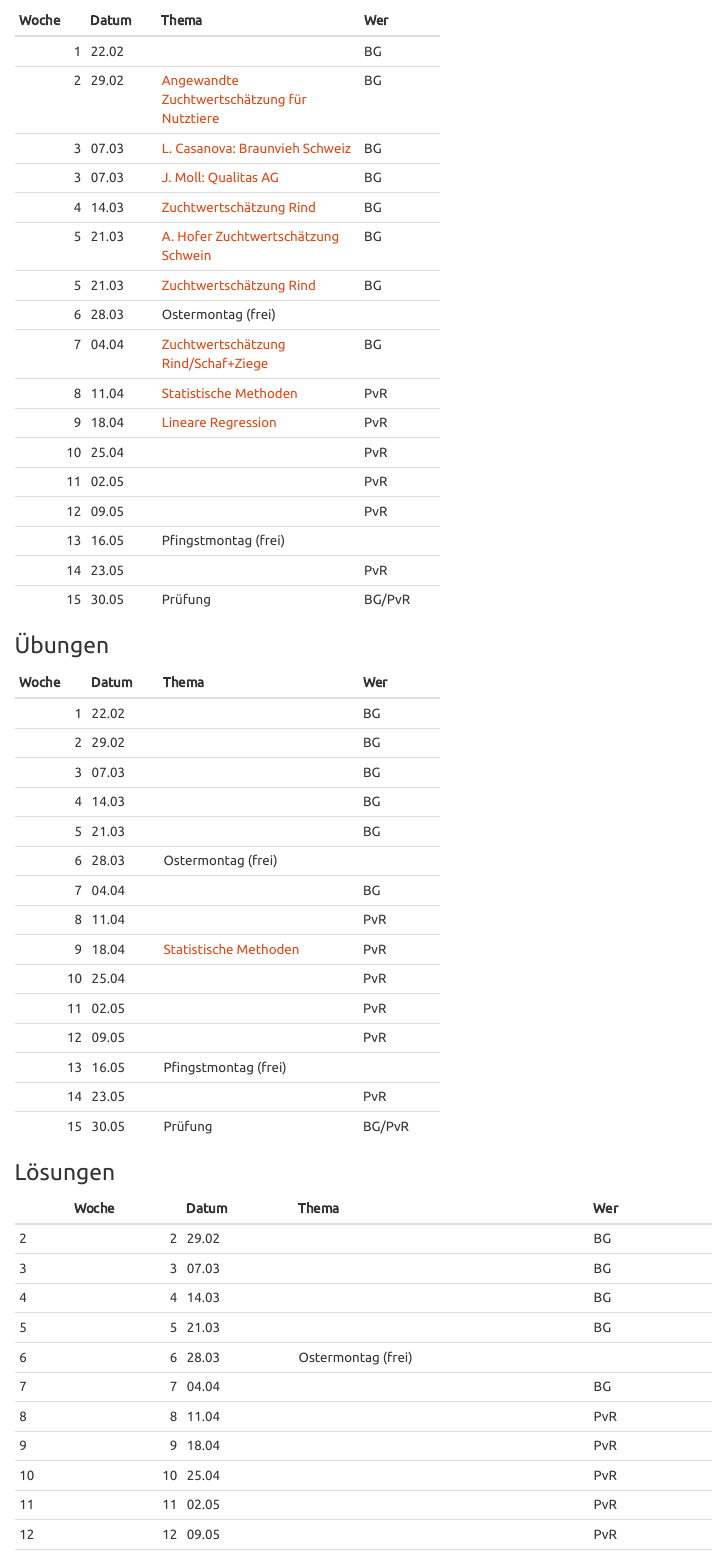
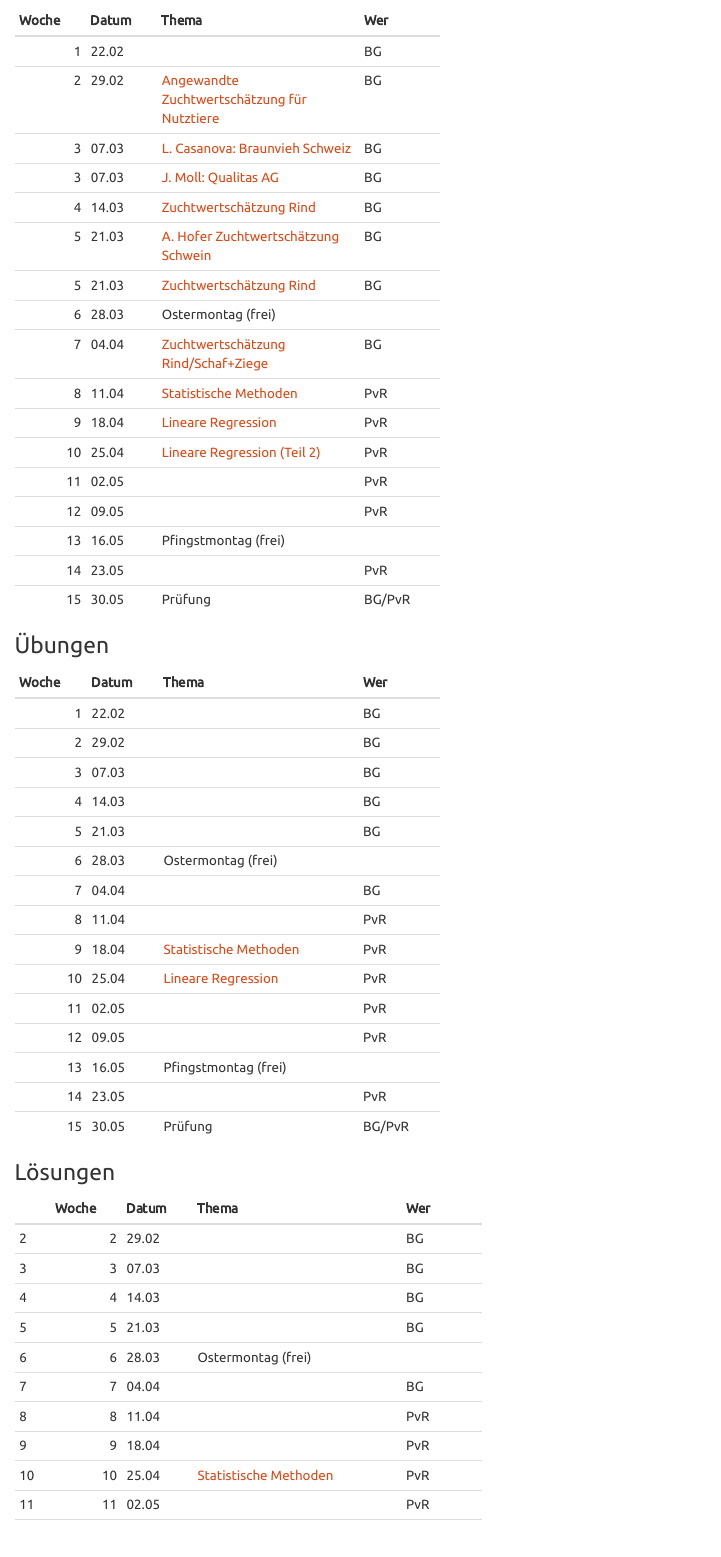
Before and after one commit to charlotte-ngs/GELASM, an R Markdown document (index.Rmd): the page in a window 1100 px wide, from 990 px down. The pictures show the output file index.html that the author committed with the source, opened offline; menus at the side of the page are left out.

Commit message:
Updated website for w10

```diff
--- a/index.Rmd
+++ b/index.Rmd
@@ -61,7 +61,7 @@ Die Folien zur Vorlesung, die Übungen und die Lösungen zu den Übungen können
 |     7|04.04 |[Zuchtwertschätzung Rind/Schaf+Ziege](http://charlotte-ngs.github.io/GELASM/w7/Slides_20160404.pdf)                     |BG     |
 |     8|11.04 | [Statistische Methoden](http://charlotte-ngs.github.io/GELASM/w8/asmas_w8_v1.pdf)  |PvR    |
 |     9|18.04 | [Lineare Regression](http://charlotte-ngs.github.io/GELASM/w9/asmas_w9_v2.pdf)  |PvR    |
-|    10|25.04 |                     |PvR    |
+|    10|25.04 | [Lineare Regression (Teil 2)](http://charlotte-ngs.github.io/GELASM/w10/asmas_w10_v3.pdf) |PvR    |
 |    11|02.05 |                     |PvR    |
 |    12|09.05 |                     |PvR    |
 |    13|16.05 |Pfingstmontag (frei) |       |
@@ -82,7 +82,7 @@ Die Folien zur Vorlesung, die Übungen und die Lösungen zu den Übungen können
 |     7|04.04 |                     |BG     |
 |     8|11.04 |                     |PvR    |
 |     9|18.04 | [Statistische Methoden](http://charlotte-ngs.github.io/GELASM/w9/asmas_w9_u1.pdf) |PvR    |
-|    10|25.04 |                     |PvR    |
+|    10|25.04 | [Lineare Regression](http://charlotte-ngs.github.io/GELASM/w10/asmas_w10_u2.pdf)  |PvR    |
 |    11|02.05 |                     |PvR    |
 |    12|09.05 |                     |PvR    |
 |    13|16.05 |Pfingstmontag (frei) |       |
@@ -102,7 +102,7 @@ Die Folien zur Vorlesung, die Übungen und die Lösungen zu den Übungen können
 |7  |     7|04.04 |                     |BG     |
 |8  |     8|11.04 |                     |PvR    |
 |9  |     9|18.04 |                     |PvR    |
-|10 |    10|25.04 |                     |PvR    |
+|10 |    10|25.04 | [Statistische Methoden](http://charlotte-ngs.github.io/GELASM/w9/asmas_w9_l1.pdf) |PvR    |
 |11 |    11|02.05 |                     |PvR    |
 |12 |    12|09.05 |                     |PvR    |
 |13 |    13|16.05 |Pfingstmontag (frei) |       |
```
Also changed, not shown: index.html, index.Rmd (1 more changed lines).
